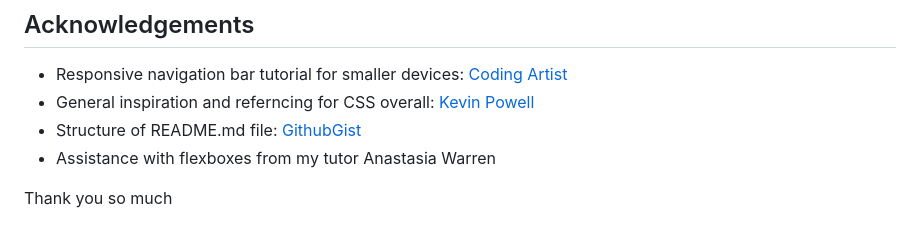
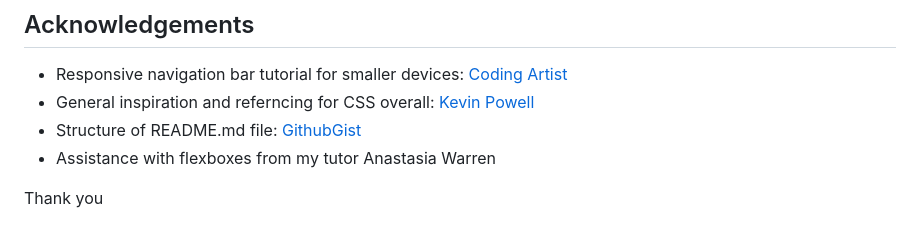
Before and after one commit to jayabaldwin/jaya-baldwin-portfolio, a Markdown page: README.md, the part around the change. Drawn GitHub-style.

Commit message:
Test again

```diff
--- a/README.md
+++ b/README.md
@@ -77,4 +77,4 @@ TODO: List what specific 'user problems' that this application solves. -->
 - Structure of README.md file: [GithubGist](https://gist.github.com/manavm1990/6b4c3f51a1cc7ec2fa6c3309205be0f7#file-readme-md)
 - Assistance with flexboxes from my tutor Anastasia Warren
 
-Thank you so much
+Thank you
```
